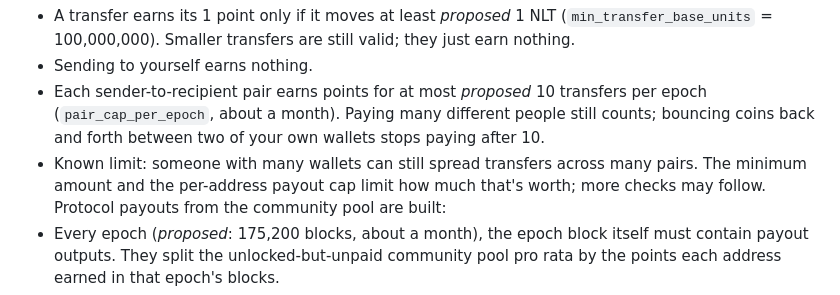
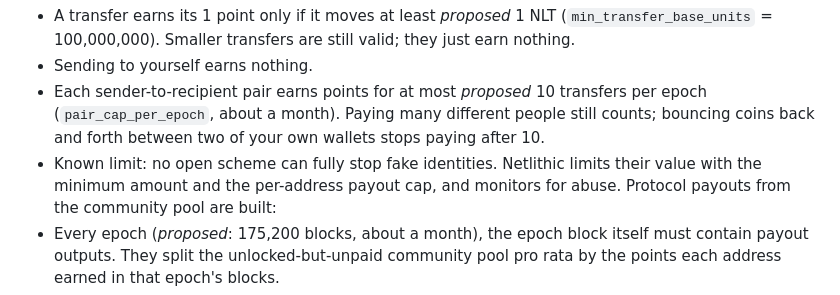
Before and after one commit to Netlithicchain/netlithic-testnet, a Markdown page: docs/ECONOMIC_DESIGN.md, the part around the change. Drawn GitHub-style.

Commit message:
docs: soften the known-limit note on fake identities

```diff
--- a/docs/ECONOMIC_DESIGN.md
+++ b/docs/ECONOMIC_DESIGN.md
@@ -48,8 +48,8 @@ Anti-farming rules for transfer points (built; all numbers are *proposals* set i
 - Each sender-to-recipient pair earns points for at most *proposed* 10 transfers per epoch
   (`pair_cap_per_epoch`, about a month). Paying many different people still counts; bouncing coins
   back and forth between two of your own wallets stops paying after 10.
-- Known limit: someone with many wallets can still spread transfers across many pairs. The minimum
-  amount and the per-address payout cap limit how much that's worth; more checks may follow.
+- Known limit: no open scheme can fully stop fake identities. Netlithic limits their value with the
+  minimum amount and the per-address payout cap, and monitors for abuse.
 Protocol payouts from the community pool are built:
 - Every epoch (*proposed*: 175,200 blocks, about a month), the epoch block itself must contain payout
   outputs. They split the unlocked-but-unpaid community pool pro rata by the points each address
```
